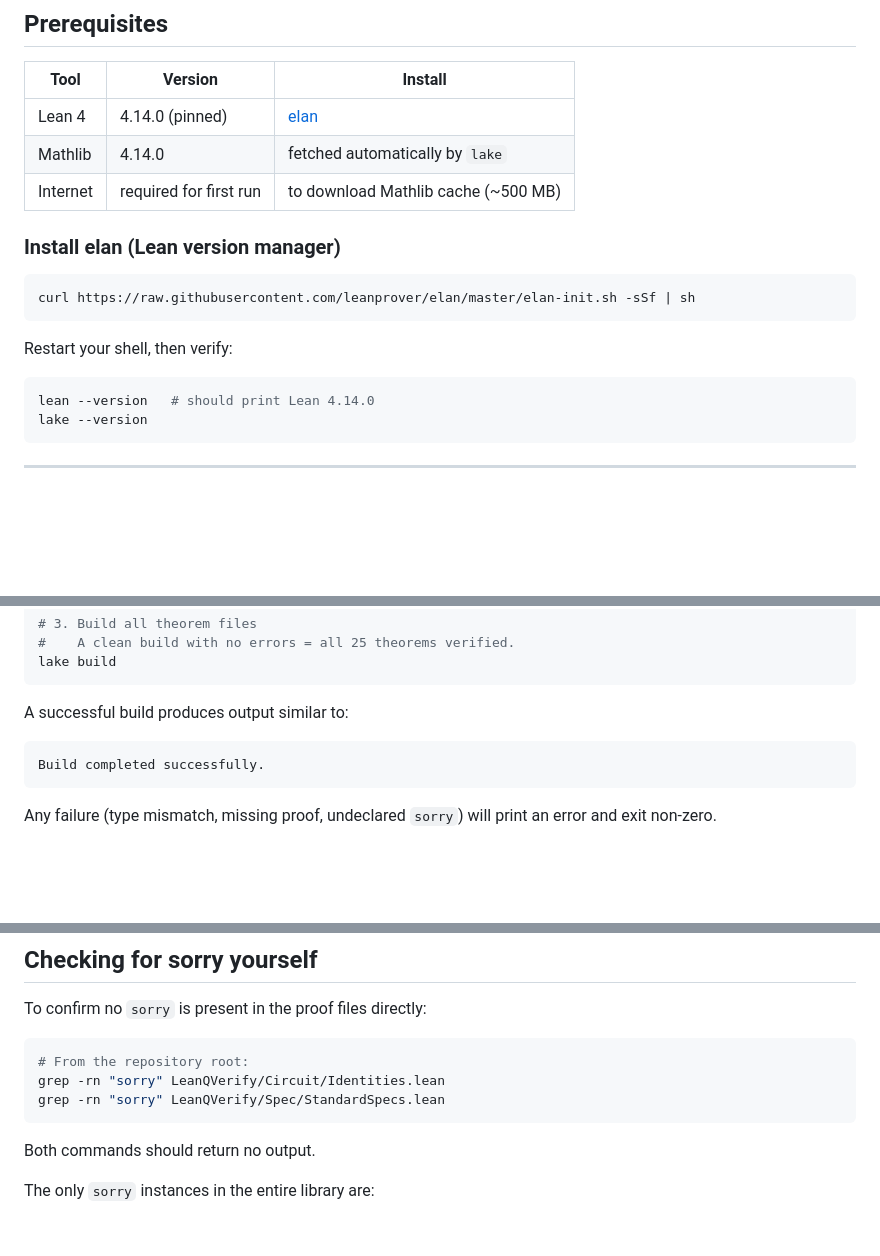
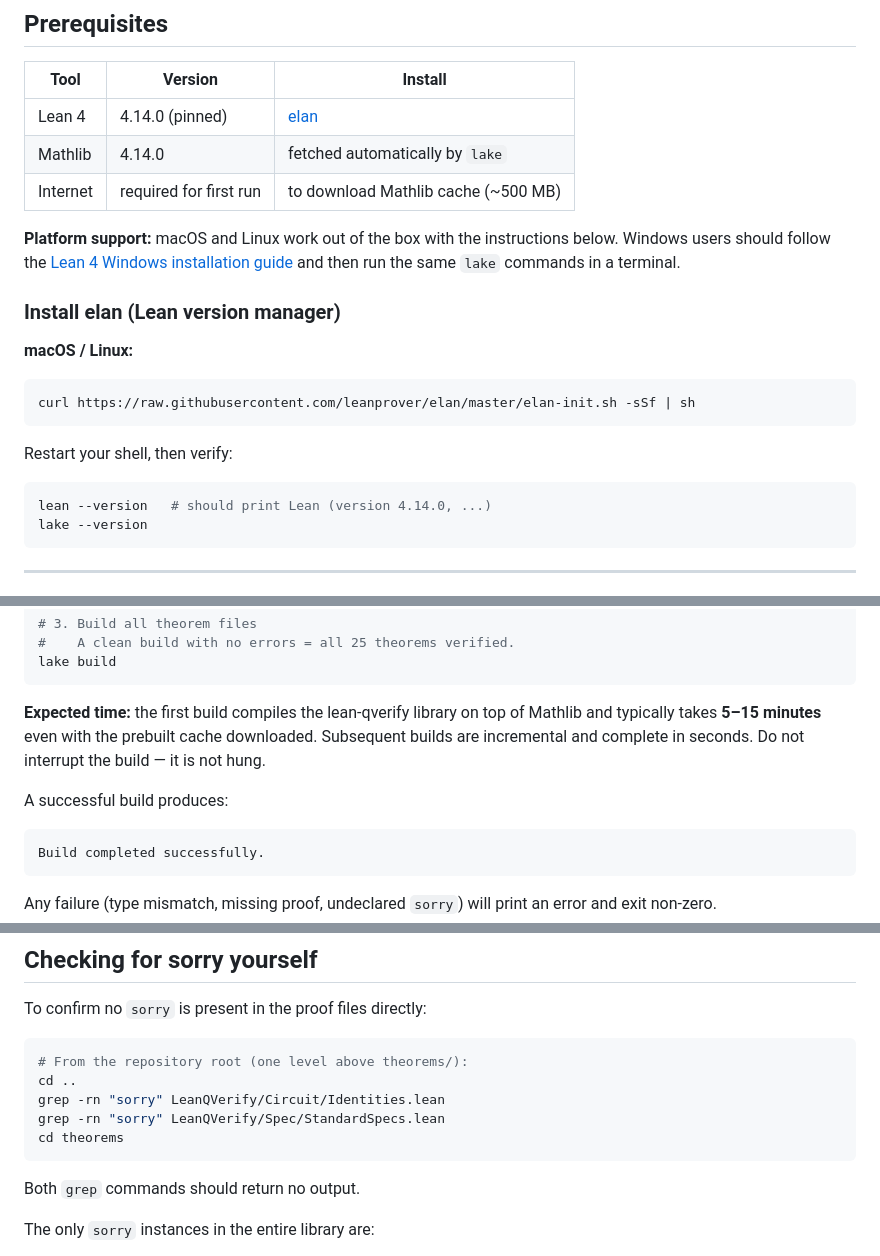
Before and after one commit to akkeshavan/lean-qverify, a Markdown page: theorems/README.md, 3 parts joined by grey strips. Drawn GitHub-style; blank space fills up the shorter version.

Commit message:
Improve theorems/README: platform support, build time warning, fix grep paths
- Add platform support note (macOS/Linux native, Windows via setup guide)
- Warn that first build takes 5-15 minutes even with Mathlib cache
- Fix grep paths: add cd .. / cd theorems so commands work from theorems/

````diff
--- a/theorems/README.md
+++ b/theorems/README.md
@@ -29,7 +29,14 @@ A clean `lake build` with zero warnings is the guarantee.
 | Mathlib | 4.14.0 | fetched automatically by `lake` |
 | Internet | required for first run | to download Mathlib cache (~500 MB) |
 
+**Platform support:** macOS and Linux work out of the box with the instructions
+below.  Windows users should follow the
+[Lean 4 Windows installation guide](https://leanprover.github.io/lean4/doc/setup.html)
+and then run the same `lake` commands in a terminal.
+
 ### Install elan (Lean version manager)
+
+**macOS / Linux:**
 
 ```bash
 curl https://raw.githubusercontent.com/leanprover/elan/master/elan-init.sh -sSf | sh
@@ -38,7 +45,7 @@ curl https://raw.githubusercontent.com/leanprover/elan/master/elan-init.sh -sSf
 Restart your shell, then verify:
 
 ```bash
-lean --version   # should print Lean 4.14.0
+lean --version   # should print Lean (version 4.14.0, ...)
 lake --version
 ```
 
@@ -62,7 +69,12 @@ lake update
 lake build
 ```
 
-A successful build produces output similar to:
+**Expected time:** the first build compiles the lean-qverify library on top of
+Mathlib and typically takes **5–15 minutes** even with the prebuilt cache
+downloaded.  Subsequent builds are incremental and complete in seconds.
+Do not interrupt the build — it is not hung.
+
+A successful build produces:
 
 ```
 Build completed successfully.
@@ -120,12 +132,14 @@ the build is not clean.
 To confirm no `sorry` is present in the proof files directly:
 
 ```bash
-# From the repository root:
+# From the repository root (one level above theorems/):
+cd ..
 grep -rn "sorry" LeanQVerify/Circuit/Identities.lean
 grep -rn "sorry" LeanQVerify/Spec/StandardSpecs.lean
+cd theorems
 ```
 
-Both commands should return no output.
+Both `grep` commands should return no output.
 
 The only `sorry` instances in the entire library are:
 
````
